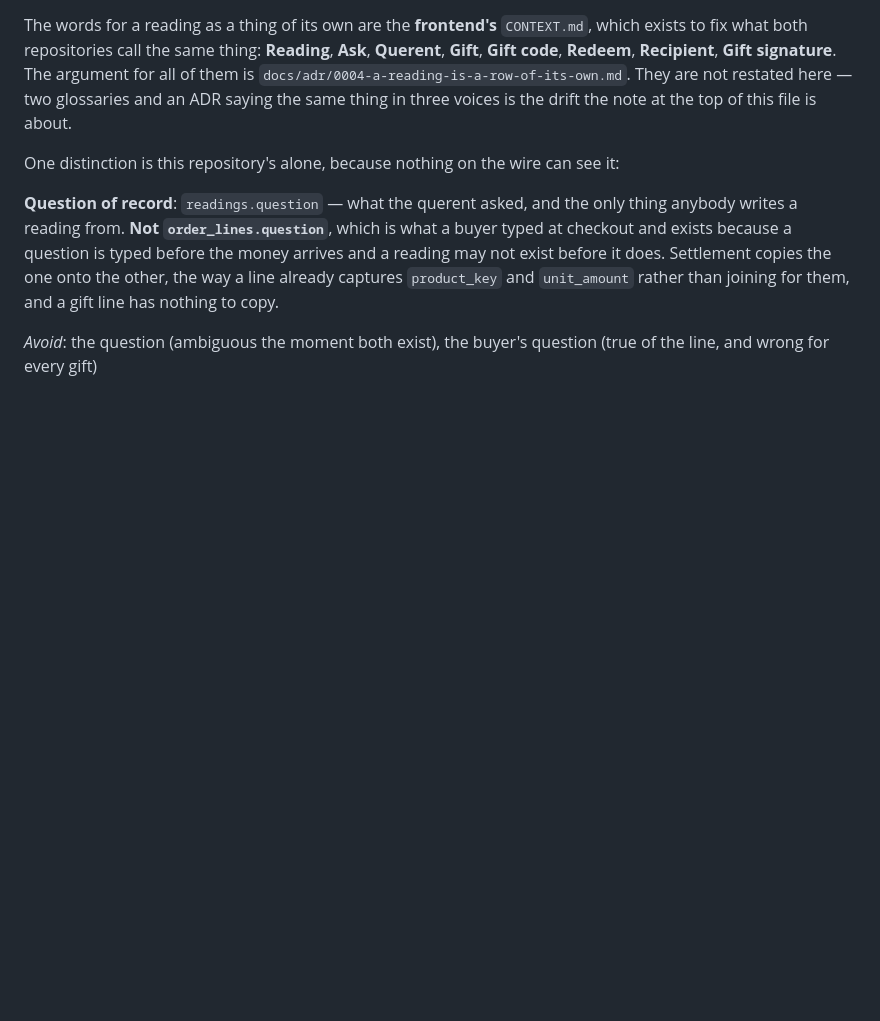
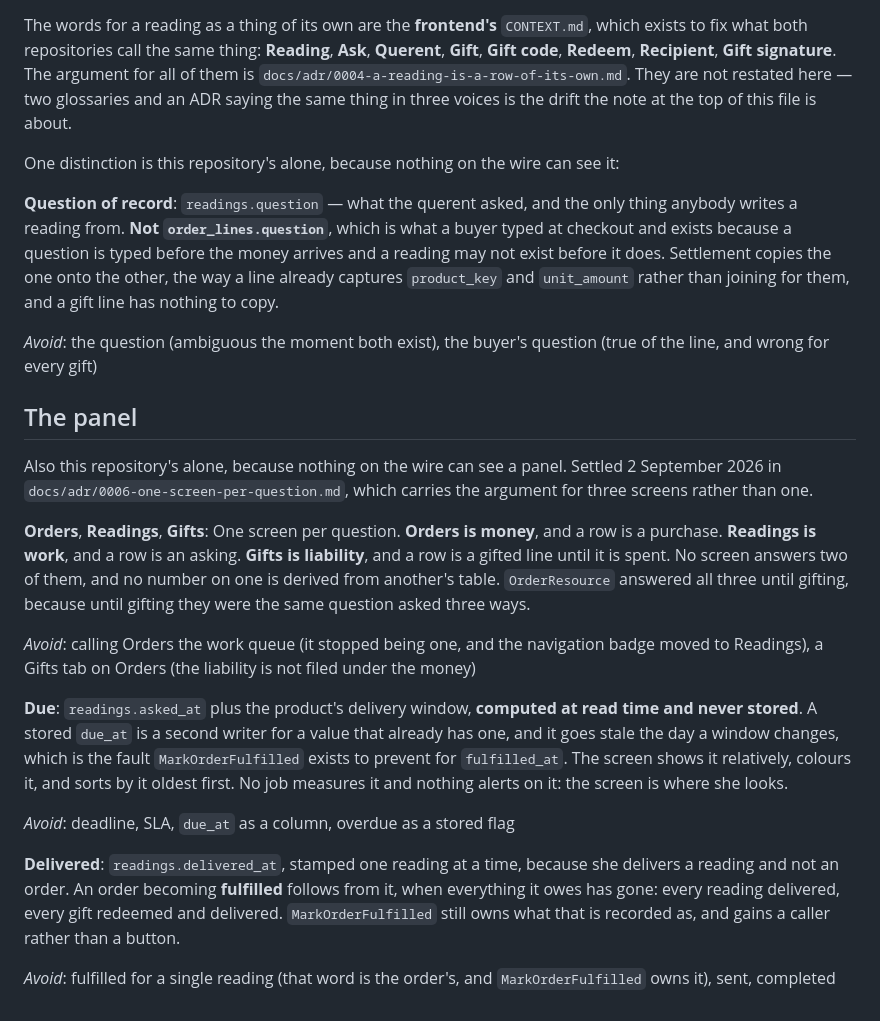
Before and after one commit to YoussefSanad/TheWorldTarot, a Markdown page: CONTEXT.md, the part around the change. Drawn GitHub-style; blank space fills up the shorter version.

Commit message:
The panel's vocabulary is three screens, one question each
`docs/adr/0006-one-screen-per-question.md` settled Orders, Readings and Gifts on
2 September 2026. This is the glossary half: what each screen is a row of, that
due is computed and never stored, and that delivered belongs to a reading while
fulfilled belongs to an order.

The panel is this repository's alone, because nothing on the wire can see it, so
this section has no counterpart in the frontend's `CONTEXT.md`.

```diff
--- a/CONTEXT.md
+++ b/CONTEXT.md
@@ -66,3 +66,40 @@ joining for them, and a gift line has nothing to copy.
 
 _Avoid_: the question (ambiguous the moment both exist), the buyer's question
 (true of the line, and wrong for every gift)
+
+## The panel
+
+Also this repository's alone, because nothing on the wire can see a panel.
+Settled 2 September 2026 in `docs/adr/0006-one-screen-per-question.md`, which
+carries the argument for three screens rather than one.
+
+**Orders**, **Readings**, **Gifts**:
+One screen per question. **Orders is money**, and a row is a purchase.
+**Readings is work**, and a row is an asking. **Gifts is liability**, and a row
+is a gifted line until it is spent. No screen answers two of them, and no number
+on one is derived from another's table. `OrderResource` answered all three until
+gifting, because until gifting they were the same question asked three ways.
+
+_Avoid_: calling Orders the work queue (it stopped being one, and the navigation
+badge moved to Readings), a Gifts tab on Orders (the liability is not filed under
+the money)
+
+**Due**:
+`readings.asked_at` plus the product's delivery window, **computed at read time
+and never stored**. A stored `due_at` is a second writer for a value that already
+has one, and it goes stale the day a window changes, which is the fault
+`MarkOrderFulfilled` exists to prevent for `fulfilled_at`. The screen shows it
+relatively, colours it, and sorts by it oldest first. No job measures it and
+nothing alerts on it: the screen is where she looks.
+
+_Avoid_: deadline, SLA, `due_at` as a column, overdue as a stored flag
+
+**Delivered**:
+`readings.delivered_at`, stamped one reading at a time, because she delivers a
+reading and not an order. An order becoming **fulfilled** follows from it, when
+everything it owes has gone: every reading delivered, every gift redeemed and
+delivered. `MarkOrderFulfilled` still owns what that is recorded as, and gains a
+caller rather than a button.
+
+_Avoid_: fulfilled for a single reading (that word is the order's, and
+`MarkOrderFulfilled` owns it), sent, completed
```
